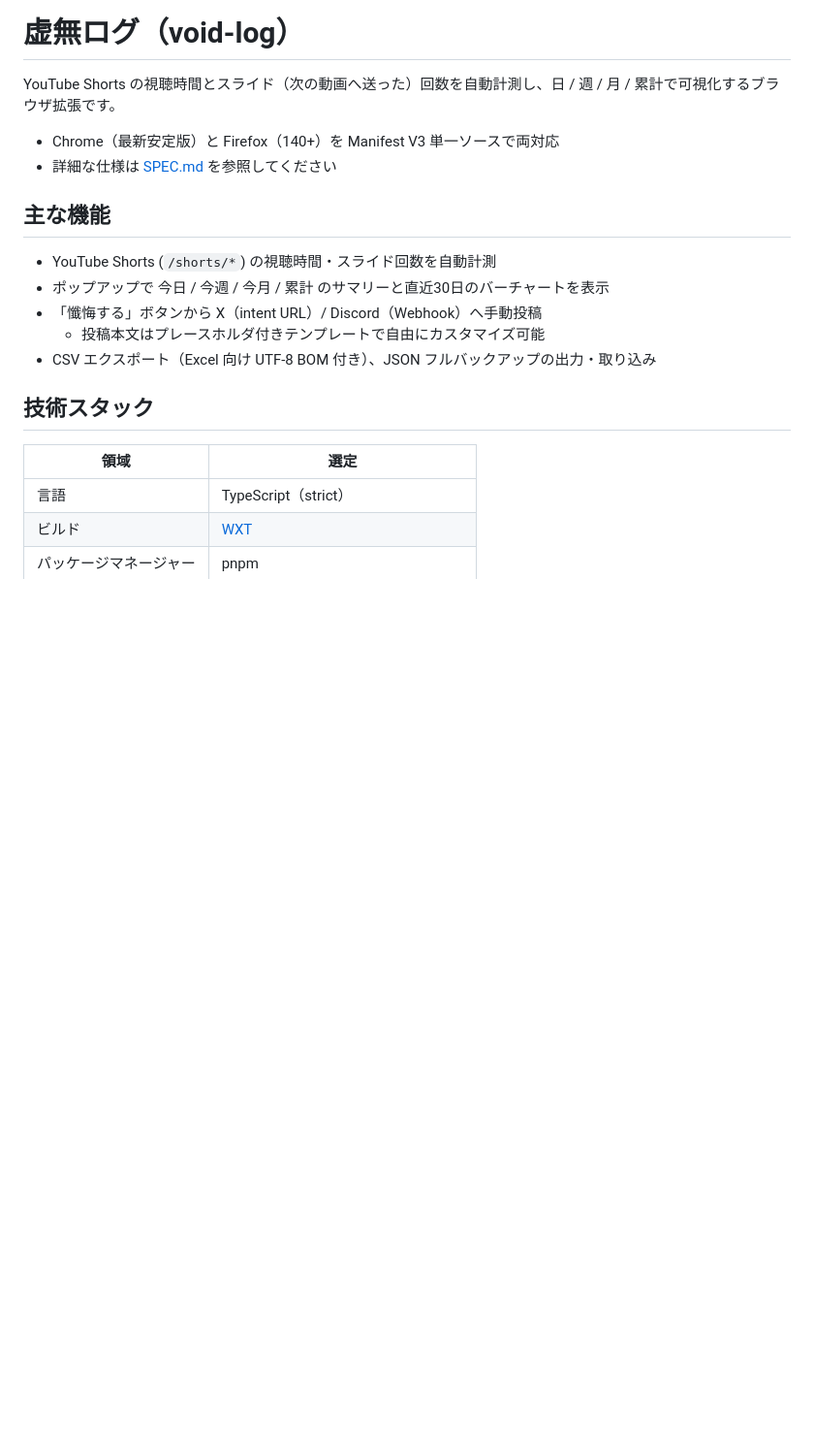
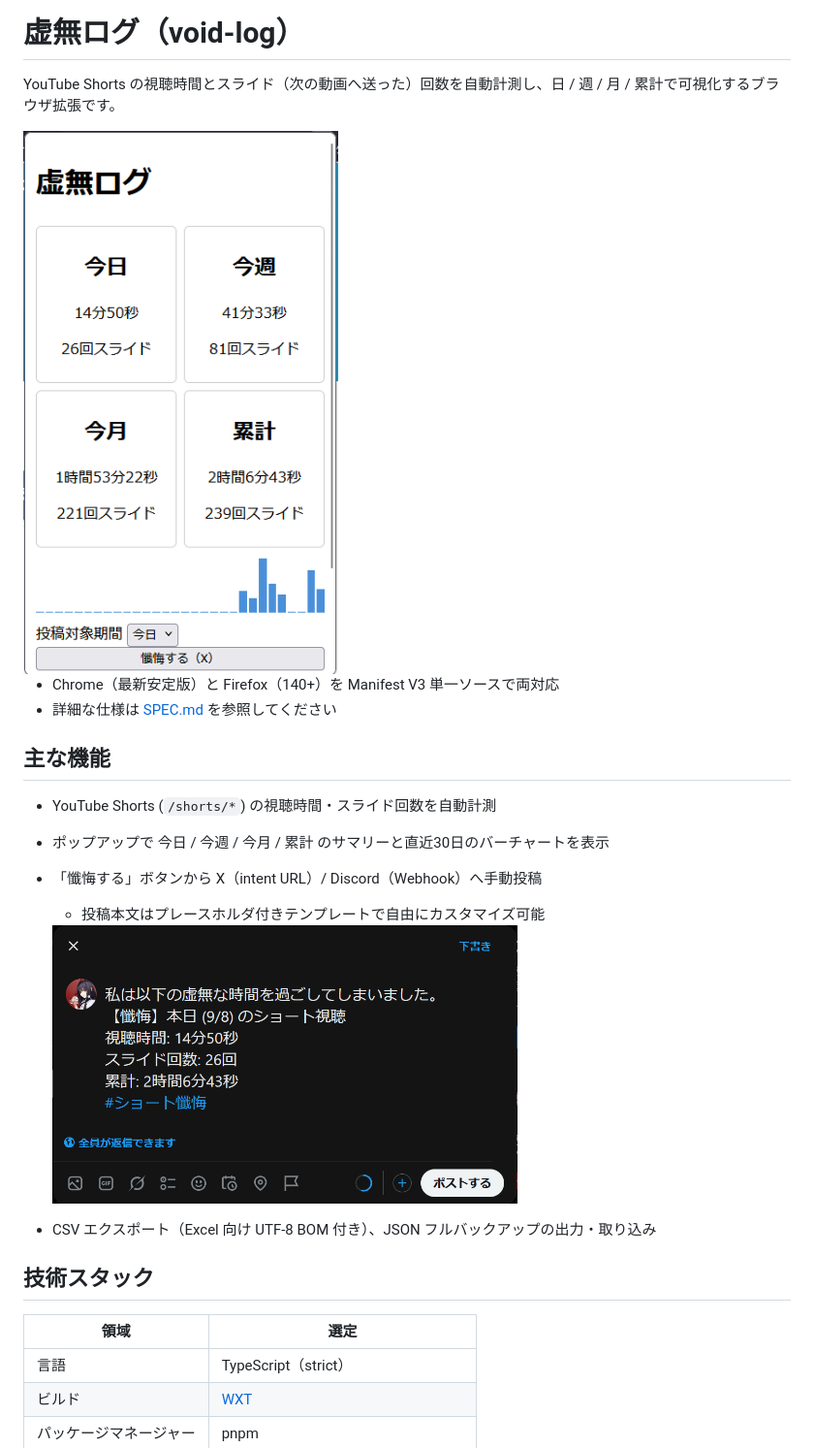
Before and after one commit to ZakkyR/void-log, a Markdown page: README.md, the part around the change. Shown: that part at 97% size. Drawn GitHub-style; pictures changed too: docs/screenshots/addon.png (added), docs/screenshots/x.png (added); blank space fills up the shorter version.

Commit message:
docs: add screenshots for README (popup overview, X post example)

```diff
--- a/README.md
+++ b/README.md
@@ -1,6 +1,8 @@
 # 虚無ログ（void-log）
 
 YouTube Shorts の視聴時間とスライド（次の動画へ送った）回数を自動計測し、日 / 週 / 月 / 累計で可視化するブラウザ拡張です。
+
+<img src="docs/screenshots/addon.png" alt="ポップアップのスクリーンショット" width="360" />
 
 - Chrome（最新安定版）と Firefox（140+）を Manifest V3 単一ソースで両対応
 - 詳細な仕様は [SPEC.md](./SPEC.md) を参照してください
@@ -11,6 +13,9 @@ YouTube Shorts の視聴時間とスライド（次の動画へ送った）回
 - ポップアップで 今日 / 今週 / 今月 / 累計 のサマリーと直近30日のバーチャートを表示
 - 「懺悔する」ボタンから X（intent URL）/ Discord（Webhook）へ手動投稿
   - 投稿本文はプレースホルダ付きテンプレートで自由にカスタマイズ可能
+
+  <img src="docs/screenshots/x.png" alt="X投稿例のスクリーンショット" width="480" />
+
 - CSV エクスポート（Excel 向け UTF-8 BOM 付き）、JSON フルバックアップの出力・取り込み
 
 ## 技術スタック
```
